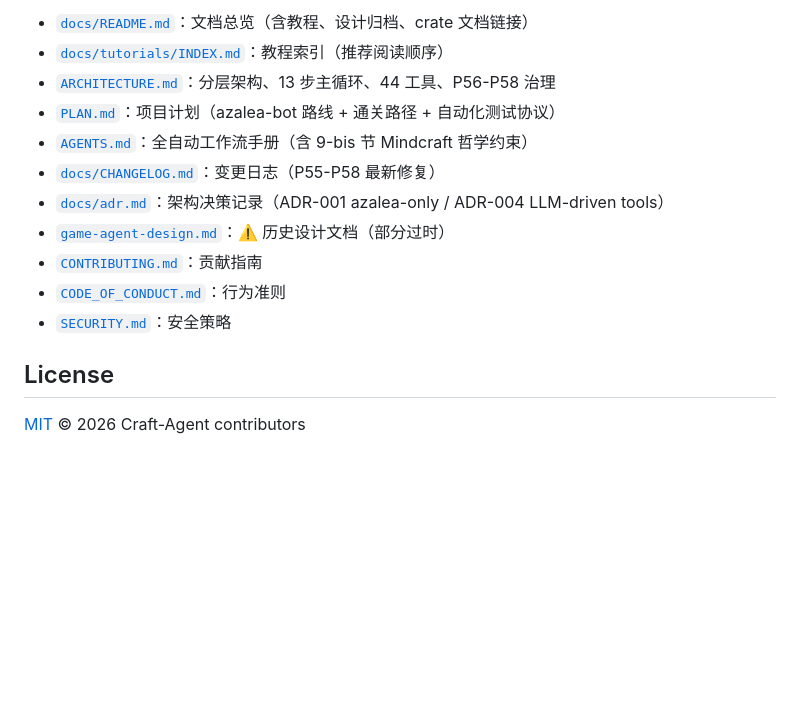
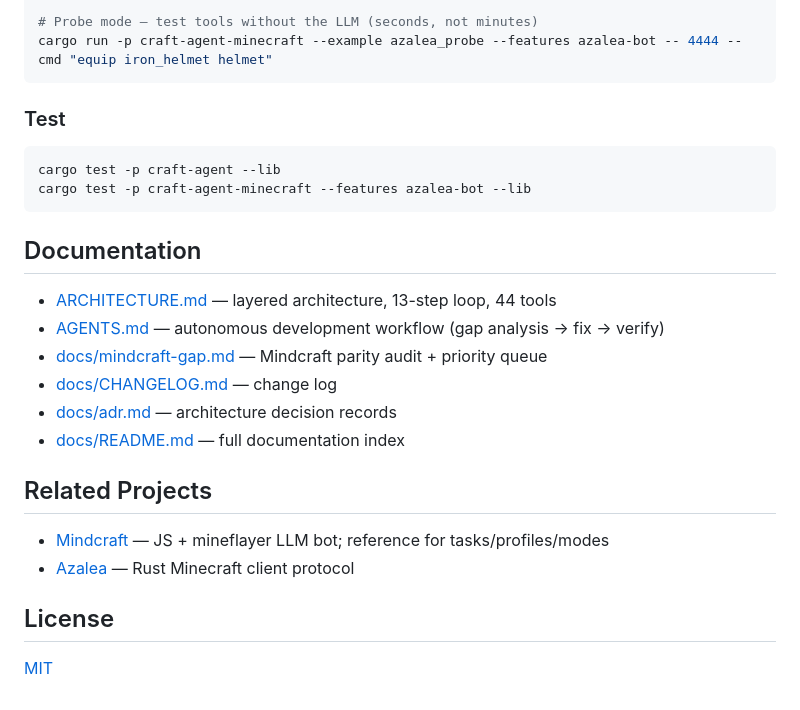
Before and after one commit to XJungit/seeker-craft, a Markdown page: README.md, the part around one of its changes. GitHub-like rendering; blank space fills up the shorter version.

Commit message:
docs: open-source readiness — SeekerCraft README + root SECURITY.md, drop stale bridge-era policy

````diff
--- a/README.md
+++ b/README.md
@@ -59,16 +78,29 @@ cargo run -p craft-agent-viewer -- --goal "收集木头做工作台" --steps 40
 
-- [`docs/README.md`](./docs/README.md)：文档总览（含教程、设计归档、crate 文档链接）
-- [`docs/tutorials/INDEX.md`](./docs/tutorials/INDEX.md)：教程索引（推荐阅读顺序）
-- [`ARCHITECTURE.md`](./ARCHITECTURE.md)：分层架构、13 步主循环、44 工具、P56-P58 治理
-- [`PLAN.md`](./PLAN.md)：项目计划（azalea-bot 路线 + 通关路径 + 自动化测试协议）
-- [`AGENTS.md`](./AGENTS.md)：全自动工作流手册（含 9-bis 节 Mindcraft 哲学约束）
-- [`docs/CHANGELOG.md`](./docs/CHANGELOG.md)：变更日志（P55-P58 最新修复）
-- [`docs/adr.md`](./docs/adr.md)：架构决策记录（ADR-001 azalea-only / ADR-004 LLM-driven tools）
-- [`game-agent-design.md`](./game-agent-design.md)：⚠️ 历史设计文档（部分过时）
-- [`CONTRIBUTING.md`](./CONTRIBUTING.md)：贡献指南
-- [`CODE_OF_CONDUCT.md`](./CODE_OF_CONDUCT.md)：行为准则
-- [`SECURITY.md`](./SECURITY.md)：安全策略
+# Probe mode — test tools without the LLM (seconds, not minutes)
+cargo run -p craft-agent-minecraft --example azalea_probe --features azalea-bot -- 4444 --cmd "equip iron_helmet helmet"
+```
+
+### Test
+
+```bash
+cargo test -p craft-agent --lib
+cargo test -p craft-agent-minecraft --features azalea-bot --lib
+```
+
+## Documentation
+
+- [ARCHITECTURE.md](ARCHITECTURE.md) — layered architecture, 13-step loop, 44 tools
+- [AGENTS.md](AGENTS.md) — autonomous development workflow (gap analysis → fix → verify)
+- [docs/mindcraft-gap.md](docs/mindcraft-gap.md) — Mindcraft parity audit + priority queue
+- [docs/CHANGELOG.md](docs/CHANGELOG.md) — change log
+- [docs/adr.md](docs/adr.md) — architecture decision records
+- [docs/README.md](docs/README.md) — full documentation index
+
+## Related Projects
+
+- [Mindcraft](https://github.com/mindcraft-bots/mindcraft) — JS + mineflayer LLM bot; reference for tasks/profiles/modes
+- [Azalea](https://github.com/azalea-rs/azalea) — Rust Minecraft client protocol
 
 ## License
 
-[MIT](./LICENSE) © 2026 Craft-Agent contributors
+[MIT](LICENSE)
````
Also changed, not shown: other parts of README.md (+57 -38 lines), SECURITY.md (added, +37 -0 lines), docs/SECURITY.md (deleted, +0 -34 lines).
